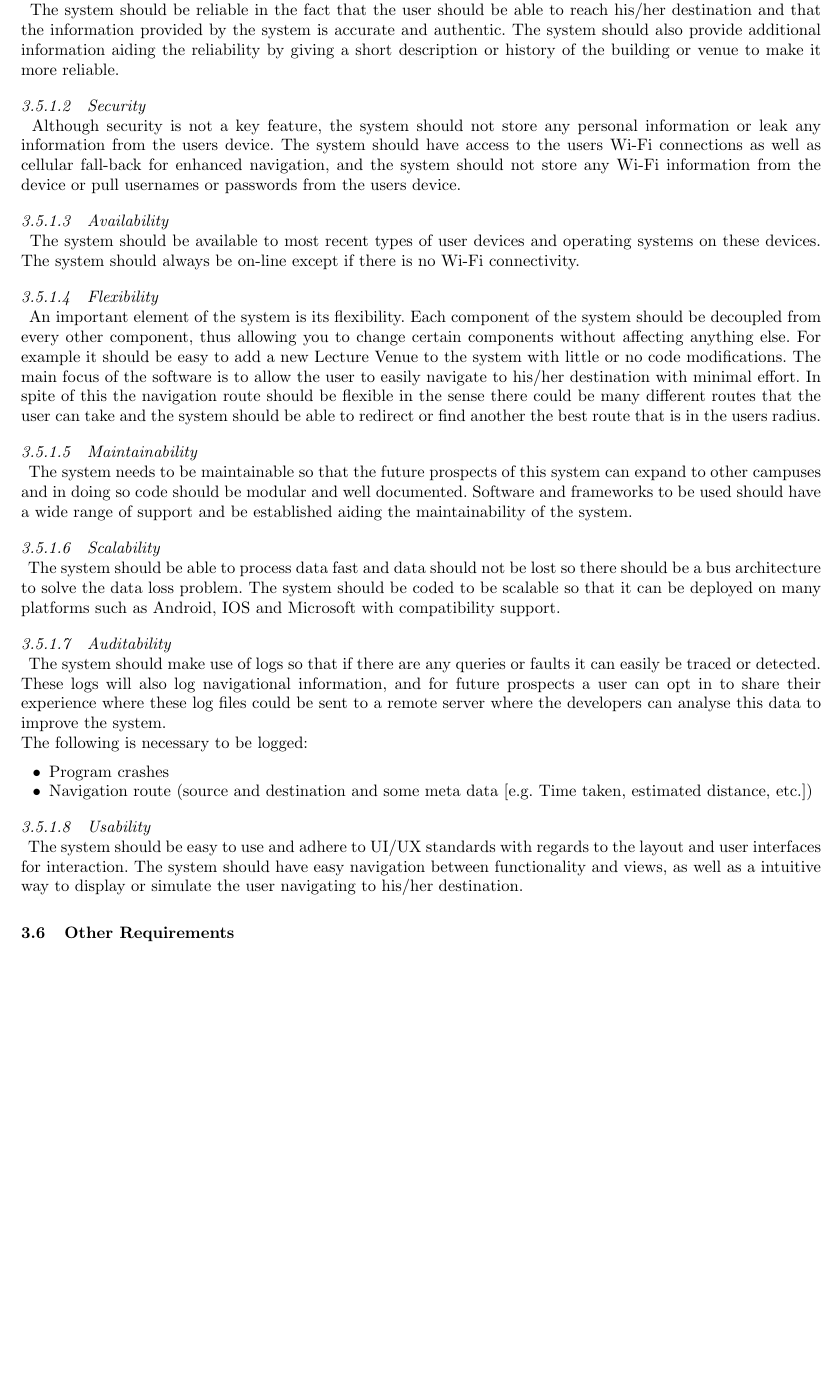
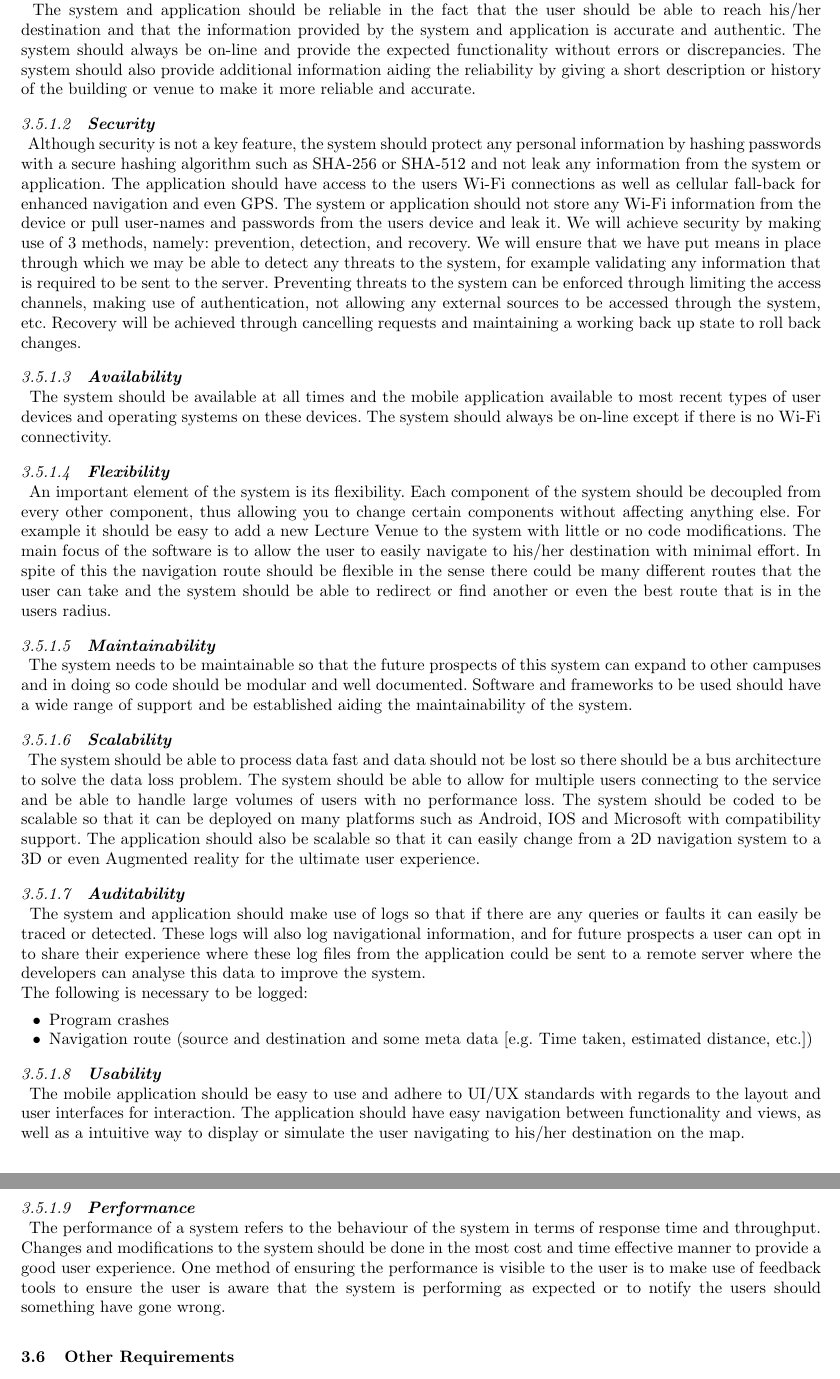
Before and after one commit to AndriesJacobus/SE-Indigo, a LaTeX paper (Software_Requirements_Specification.tex): part of page 6 of 6 before the commit and two parts of pages 6 and 7 of 7 after it, the two joined at a grey line, cut so that both start at the same text, the shorter picture padded with empty space. Compiled offline with pdfLaTeX.

Commit message:
updated quality requirements and refined it

```diff
--- a/Software_Requirements_Specification.tex
+++ b/Software_Requirements_Specification.tex
@@ -245,37 +245,53 @@ The following section will focus on the quality requirements of the overall syst
 
-\paragraph{Reliability \\}
-The system should be reliable in the fact that the user should be able to reach his/her destination and that the information provided by the system is accurate and authentic. The system should also provide additional information aiding the reliability by giving a short description or history of the building or venue to make it more reliable.
+\paragraph{\textbf{Reliability} \\}
+The system and application should be reliable in the fact that the user should be able to reach his/her destination and that the information provided by the system and application is accurate and authentic. The system should always be on-line and provide the expected functionality without errors or discrepancies. The system should also provide additional information aiding the reliability by giving a short description or history of the building or venue to make it more reliable and accurate.
 
-\paragraph{Security \\}
-Although security is not a key feature, the system should not store any personal information or leak any information from the users device. The system should have access to the users Wi-Fi connections as well as cellular fall-back for enhanced navigation, and the system should not store any Wi-Fi information from the device or pull usernames or passwords from the users device.
+\paragraph{\textbf{Security} \\}
+Although security is not a key feature, the system should protect any personal information by hashing passwords with a secure hashing algorithm such as SHA-256 or SHA-512 and not leak any information from the system or application. The application should have access to the users Wi-Fi connections as well as cellular fall-back for enhanced navigation and even GPS. The system or application should not store any Wi-Fi information from the device or pull user-names and passwords from the users device and leak it.
+We will achieve security by making use of 3 methods, namely: prevention, detection, and recovery. We will ensure that we have put means in
+place through which we may be able to detect any threats to the system,
+for example validating any information that is required to be sent to the
+server. Preventing threats to the system can be enforced through limiting the access channels, making use of authentication, not allowing any
+external sources to be accessed through the system, etc. Recovery will be
+achieved through cancelling requests and maintaining a working back up
+state to roll back changes.
 
-\paragraph{Availability \\}
- The system should be available to most recent types of user devices and operating systems on these devices. The system should always be on-line except if there is no Wi-Fi connectivity.
+\paragraph{\textbf{Availability} \\}
+ The system should be available at all times and the mobile application available to most recent types of user devices and operating systems on these devices. The system should always be on-line except if there is no Wi-Fi connectivity.
 
-\paragraph{Flexibility \\}
+\paragraph{\textbf{Flexibility} \\}
  An important element of the system is its flexibility.
  Each component of the system should be decoupled from every other component, thus allowing you to change certain components without affecting anything else.
  For example it should be easy to add a new Lecture Venue to the system with little or no code modifications.
  The main focus of the software is to allow the user to easily navigate to his/her destination with minimal effort.
- In spite of this the navigation route should be flexible in the sense there could be many different routes that the user can take and the system should be able to redirect or find another the best route that is in the users radius.
+ In spite of this the navigation route should be flexible in the sense there could be many different routes that the user can take and the system should be able to redirect or find another or even the best route that is in the users radius.
 
-\paragraph{Maintainability \\}
+\paragraph{\textbf{Maintainability} \\}
  The system needs to be maintainable so that the future prospects of this system can expand to other campuses and in doing so code should be modular and well documented. Software and frameworks to be used should have a wide range of support and be established aiding the maintainability of the system.
 
-\paragraph{Scalability \\}
- The system should be able to process data fast and data should not be lost so there should be a bus architecture to solve the data loss problem. The system should be coded to be scalable so that it can be deployed on many platforms such as Android, IOS and Microsoft with compatibility support.
+\paragraph{\textbf{Scalability} \\}
+ The system should be able to process data fast and data should not be lost so there should be a bus architecture to solve the data loss problem. The system should be able to allow for multiple users connecting to the service and be able to handle large volumes of users with no performance loss. The system should be coded to be scalable so that it can be deployed on many platforms such as Android, IOS and Microsoft with compatibility support. The application should also be scalable so that it can easily change from a 2D navigation system to a 3D or even Augmented reality for the ultimate user experience.
 
-\paragraph{Auditability \\}
- The system should make use of logs so that if there are any  queries or faults it can easily be traced or detected. These logs will also log navigational information, and for future prospects a user can opt in to share their experience where these log files could be sent to a remote server where the developers can analyse this data to improve the system. \\The following is necessary to be logged:
+\paragraph{\textbf{Auditability} \\}
+ The system and application should make use of logs so that if there are any  queries or faults it can easily be traced or detected. These logs will also log navigational information, and for future prospects a user can opt in to share their experience where these log files from the application could be sent to a remote server where the developers can analyse this data to improve the system. \\The following is necessary to be logged:
  \begin{itemize}
  	\item Program crashes
  	\item Navigation route (source and destination and some meta data [e.g. Time taken, estimated distance, etc.])
  \end{itemize}
 
 
-\paragraph{Usability \\}
- The system should be easy to use and adhere to UI/UX standards with regards to the layout and user interfaces for interaction. The system should have easy navigation between functionality and views, as well as a intuitive way to display or simulate the user navigating to his/her destination.
+\paragraph{\textbf{Usability} \\}
+ The mobile application should be easy to use and adhere to UI/UX standards with regards to the layout and user interfaces for interaction. The application should have easy navigation between functionality and views, as well as a intuitive way to display or simulate the user navigating to his/her destination on the map.
 
+
+ \paragraph{\textbf{Performance} \\}
+The performance of a system refers to the behaviour of the system in
+terms of response time and throughput. Changes and modifications to
+the system should be done in the most cost and time effective manner to
+provide a good user experience. One method of ensuring the performance
+is visible to the user is to make use of feedback tools to ensure the user
+is aware that the system is performing as expected or to notify the users
+should something have gone wrong.
 
 % END Avinash
 
```
Also changed, not shown: Software_Requirements_Specification.tex (4 more changed lines).
